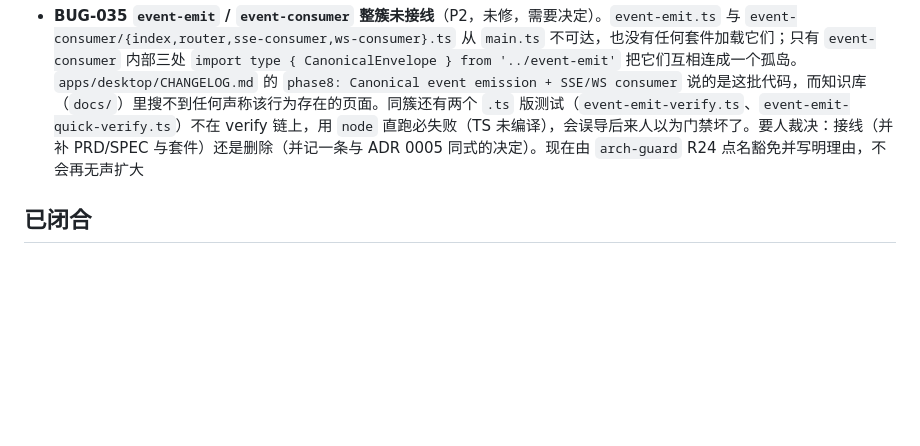
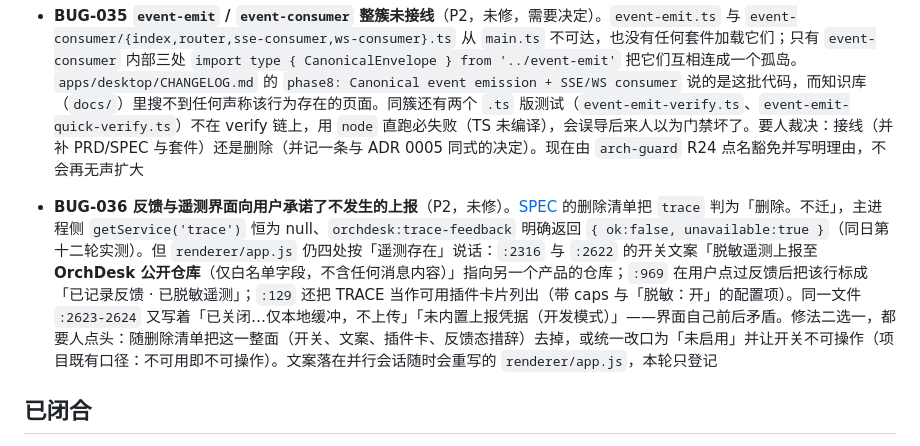
Before and after one commit to ra1nzzz/stepcode, a Markdown page: docs/60-BUG/索引.md, the part around the change. Rendered like a GitHub page; blank space fills up the shorter version.

```diff
--- a/docs/60-BUG/索引.md
+++ b/docs/60-BUG/索引.md
@@ -15,6 +15,8 @@ updated: 2026-09-29
 
 - **BUG-035 `event-emit` / `event-consumer` 整簇未接线**（P2，未修，需要决定）。`event-emit.ts` 与 `event-consumer/{index,router,sse-consumer,ws-consumer}.ts` 从 `main.ts` 不可达，也没有任何套件加载它们；只有 `event-consumer` 内部三处 `import type { CanonicalEnvelope } from '../event-emit'` 把它们互相连成一个孤岛。`apps/desktop/CHANGELOG.md` 的 `phase8: Canonical event emission + SSE/WS consumer` 说的是这批代码，而知识库（`docs/`）里搜不到任何声称该行为存在的页面。同簇还有两个 `.ts` 版测试（`event-emit-verify.ts`、`event-emit-quick-verify.ts`）不在 verify 链上，用 `node` 直跑必失败（TS 未编译），会误导后来人以为门禁坏了。要人裁决：接线（并补 PRD/SPEC 与套件）还是删除（并记一条与 ADR 0005 同式的决定）。现在由 `arch-guard` R24 点名豁免并写明理由，不会再无声扩大
 
+- **BUG-036 反馈与遥测界面向用户承诺了不发生的上报**（P2，未修）。[SPEC](../30-开发/替换契约.md) 的删除清单把 `trace` 判为「删除。不迁」，主进程侧 `getService('trace')` 恒为 null、`orchdesk:trace-feedback` 明确返回 `{ ok:false, unavailable:true }`（同日第十二轮实测）。但 `renderer/app.js` 仍四处按「遥测存在」说话：`:2316` 与 `:2622` 的开关文案「脱敏遥测上报至 **OrchDesk 公开仓库**（仅白名单字段，不含任何消息内容）」指向另一个产品的仓库；`:969` 在用户点过反馈后把该行标成「已记录反馈 · 已脱敏遥测」；`:129` 还把 TRACE 当作可用插件卡片列出（带 caps 与「脱敏：开」的配置项）。同一文件 `:2623-2624` 又写着「已关闭…仅本地缓冲，不上传」「未内置上报凭据（开发模式）」——界面自己前后矛盾。修法二选一，都要人点头：随删除清单把这一整面（开关、文案、插件卡、反馈态措辞）去掉，或统一改口为「未启用」并让开关不可操作（项目既有口径：不可用即不可操作）。文案落在并行会话随时会重写的 `renderer/app.js`，本轮只登记
+
 ## 已闭合
 
 - **BUG-033 沙箱日志「外发」档无生产者**（P2，同日第十二轮修复）。`outbound` 从 `SandboxKind`、`KINDS` 白名单与渲染层筛选项/标签表一并去掉。测量过才动手：本机两个数据目录里没有任何落盘日志，且本仓库从未发布过构建，所以不存在需要继续可筛的历史条目。修的时候还抓到并行会话的一次漂移——筛选项列表里 `outbound`（0 生产者）留着，而 `browser`（11 生产者）被丢了。新增 `arch-guard` R25 把「联合 / 标签表 / 筛选项 / 生产者」四处口径钉成一致，两个漂移方向都跑过判红
```
Also changed, not shown: docs/00-项目/当前状态.md (+1 -1 lines).
